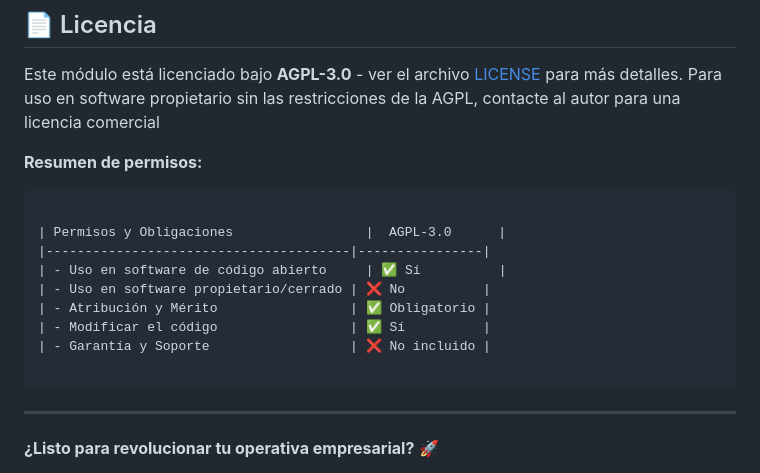
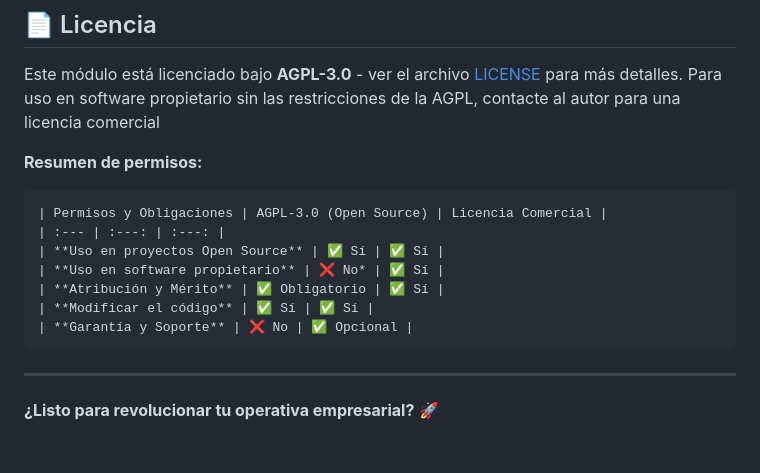
Before and after one commit to Charran78/ai_production_assistant_Odoo, a Markdown page: README.md, the part around the change. Drawn GitHub-style; blank space fills up the shorter version.

Commit message:
Update permissions summary in README.md

````diff
--- a/README.md
+++ b/README.md
@@ -605,15 +605,13 @@ Para uso en software propietario sin las restricciones de la AGPL, contacte al a
 **Resumen de permisos:**
 
 ```markdown
-
-| Permisos y Obligaciones	              |  AGPL-3.0      |
-|---------------------------------------|----------------|
-| - Uso en software de código abierto	  | ✅ Sí          |
-| - Uso en software propietario/cerrado	| ❌ No          |
-| - Atribución y Mérito	                | ✅ Obligatorio |
-| - Modificar el código	                | ✅ Sí          |
-| - Garantía y Soporte	                | ❌ No incluido |
-
+| Permisos y Obligaciones | AGPL-3.0 (Open Source) | Licencia Comercial |
+| :--- | :---: | :---: |
+| **Uso en proyectos Open Source** | ✅ Sí | ✅ Sí |
+| **Uso en software propietario** | ❌ No* | ✅ Sí |
+| **Atribución y Mérito** | ✅ Obligatorio | ✅ Sí |
+| **Modificar el código** | ✅ Sí | ✅ Sí |
+| **Garantía y Soporte** | ❌ No | ✅ Opcional |
 ```
 ---
 
````
